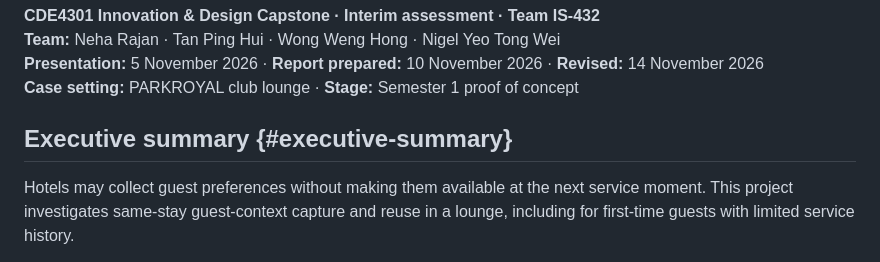
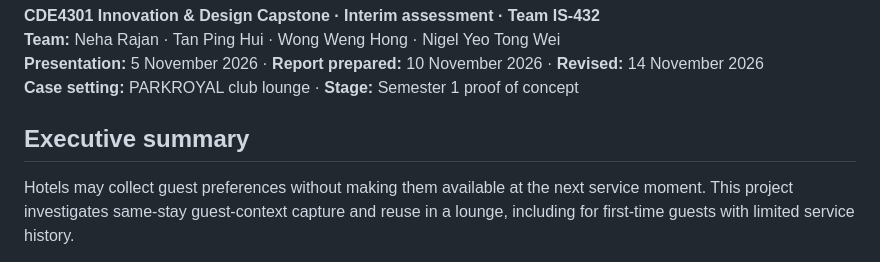
Before and after one commit to wongwh2002/CDE4301-Hotel-Hospitality, a Markdown page: docs/interim/interim-report.md, the part around the change. Rendered like a GitHub page.

```diff
--- a/docs/interim/interim-report.md
+++ b/docs/interim/interim-report.md
@@ -7,8 +7,7 @@
 
 <!-- REPORT_BODY -->
 
-## Executive summary {#executive-summary}
-
+## Executive summary
 Hotels may collect guest preferences without making them available at the next service moment. This project investigates same-stay guest-context capture and reuse in a lounge, including for first-time guests with limited service history.
 
 Semester 1 produced a working smart-glasses recognition-and-display prototype, a separate lounge-services scaffold, early preference-extraction experiments, and formative testing. The glasses app recognises against a loaded gallery and displays a name with fictional preference or allergy cues. Automatic conversation-to-profile updating and task-based cue selection are not integrated. [P1](#p1), [P3](#p3)
```
